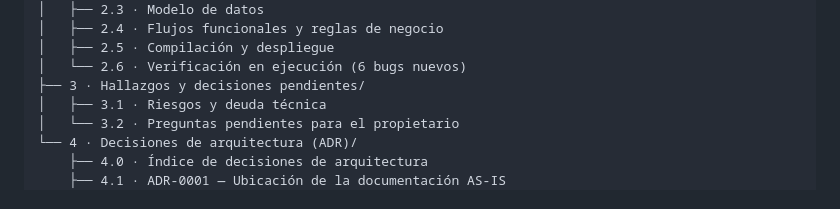
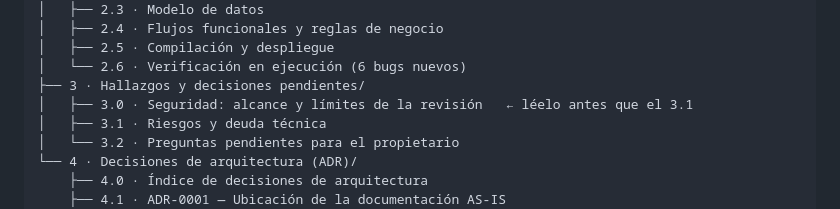
Before and after one commit to danielririver01/Orderfox, a Markdown page: docs/00-AS-IS/README.md, the part around the change. GitHub-like rendering.

Commit message:
docs(as-is): el árbol de Drive incluye el 3.0 de seguridad, antes del 3.1
Co-authored-by: arena-agent <297053741+arena-agent@users.noreply.github.com>

```diff
--- a/docs/00-AS-IS/README.md
+++ b/docs/00-AS-IS/README.md
@@ -142,6 +142,7 @@ Velzia — Diagnóstico AS-IS (commit cd96aa7)/
 │   ├── 2.5 · Compilación y despliegue
 │   └── 2.6 · Verificación en ejecución (6 bugs nuevos)
 ├── 3 · Hallazgos y decisiones pendientes/
+│   ├── 3.0 · Seguridad: alcance y límites de la revisión   ← léelo antes que el 3.1
 │   ├── 3.1 · Riesgos y deuda técnica
 │   └── 3.2 · Preguntas pendientes para el propietario
 └── 4 · Decisiones de arquitectura (ADR)/
```
